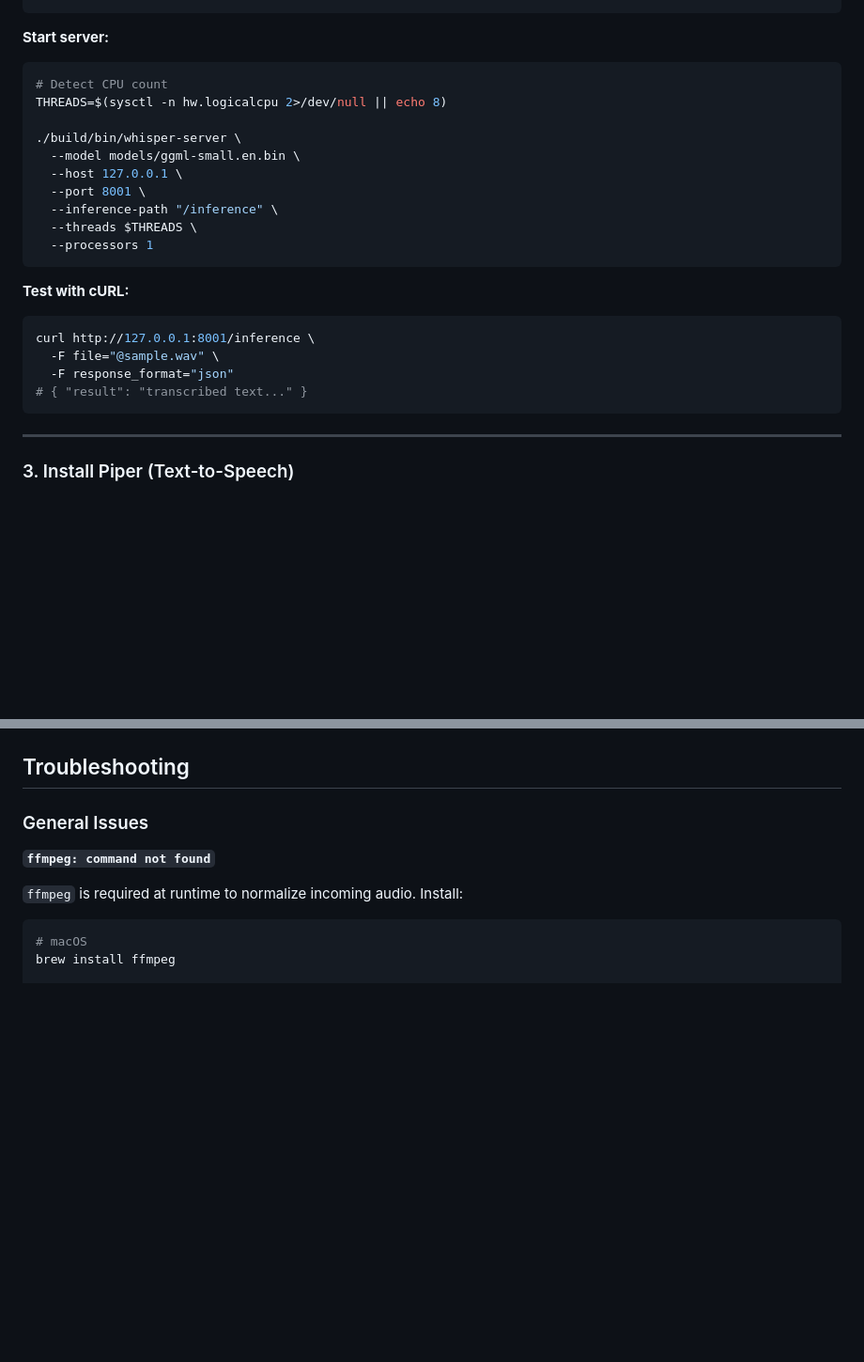
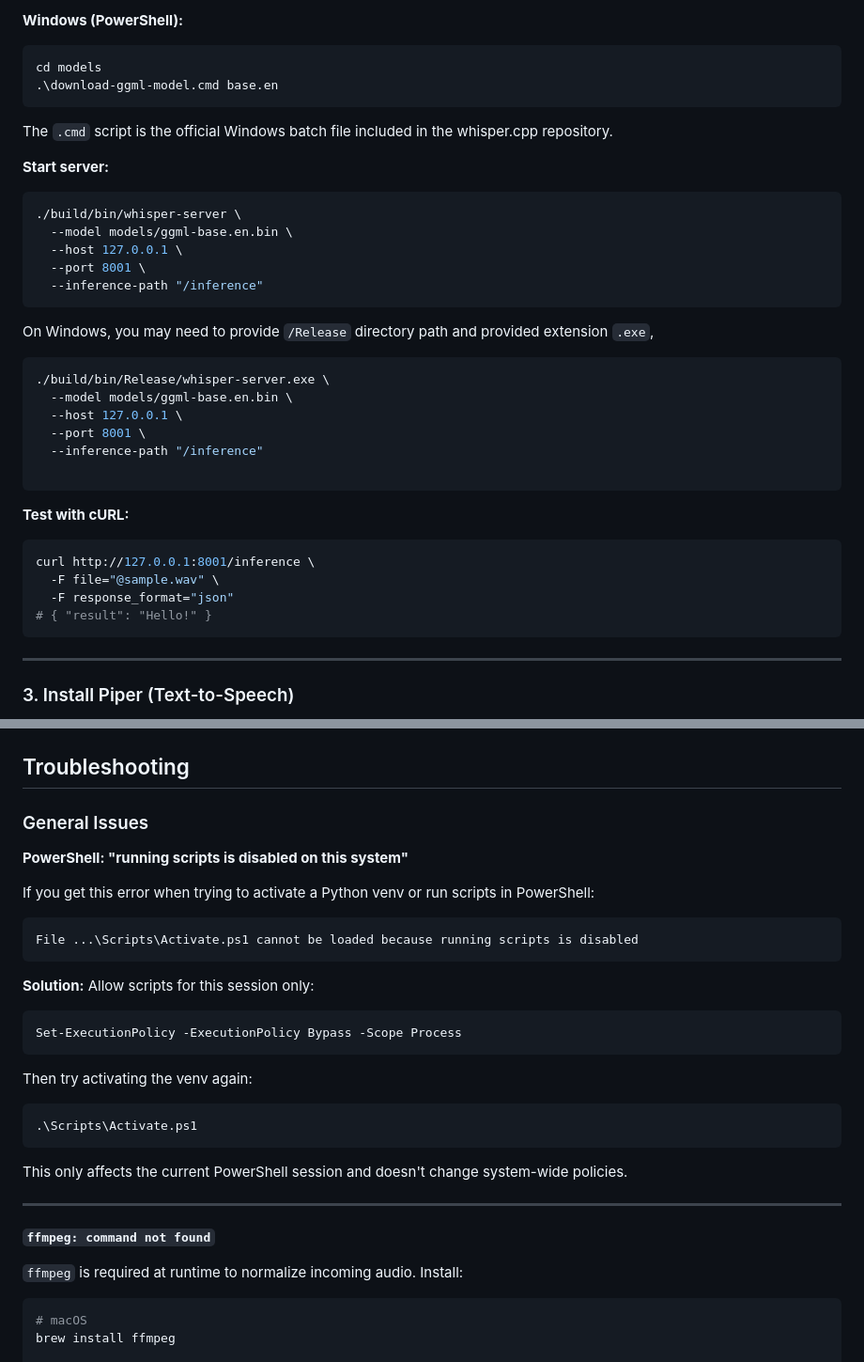
Before and after one commit to Intelliabb/pampoc, a Markdown page: README.md, 2 parts joined by grey strips. Shown at 94% size. GitHub-like rendering; blank space fills up the shorter version.

````diff
--- a/README.md
+++ b/README.md
@@ -218,18 +275,32 @@ sh ./models/download-ggml-model.sh small.en
 ```
+
+**Windows (PowerShell):**
+```powershell
+cd models
+.\download-ggml-model.cmd base.en
+```
+
+The `.cmd` script is the official Windows batch file included in the whisper.cpp repository.
 
 **Start server:**
 
 ```bash
-# Detect CPU count
-THREADS=$(sysctl -n hw.logicalcpu 2>/dev/null || echo 8)
-
 ./build/bin/whisper-server \
-  --model models/ggml-small.en.bin \
+  --model models/ggml-base.en.bin \
   --host 127.0.0.1 \
   --port 8001 \
-  --inference-path "/inference" \
-  --threads $THREADS \
-  --processors 1
+  --inference-path "/inference"
+```
+
+On Windows, you may need to provide `/Release` directory path and provided extension `.exe`,
+
+```bash
+./build/bin/Release/whisper-server.exe \
+  --model models/ggml-base.en.bin \
+  --host 127.0.0.1 \
+  --port 8001 \
+  --inference-path "/inference"
+
 ```
 
 **Test with cURL:**
@@ -238,7 +309,7 @@ THREADS=$(sysctl -n hw.logicalcpu 2>/dev/null || echo 8)
 curl http://127.0.0.1:8001/inference \
   -F file="@sample.wav" \
   -F response_format="json"
-# { "result": "transcribed text..." }
+# { "result": "Hello!" }
 ```
 
 ---
@@ -401,6 +494,30 @@ OpenAPI: `/openapi/v1.json` (Development environment only)
 ## Troubleshooting
 
 ### General Issues
+
+**PowerShell: "running scripts is disabled on this system"**
+
+If you get this error when trying to activate a Python venv or run scripts in PowerShell:
+
+```
+File ...\Scripts\Activate.ps1 cannot be loaded because running scripts is disabled
+```
+
+**Solution:** Allow scripts for this session only:
+
+```powershell
+Set-ExecutionPolicy -ExecutionPolicy Bypass -Scope Process
+```
+
+Then try activating the venv again:
+
+```powershell
+.\Scripts\Activate.ps1
+```
+
+This only affects the current PowerShell session and doesn't change system-wide policies.
+
+---
 
 **`ffmpeg: command not found`**
 
````
Also changed, not shown: other parts of README.md (+105 -26 lines).
